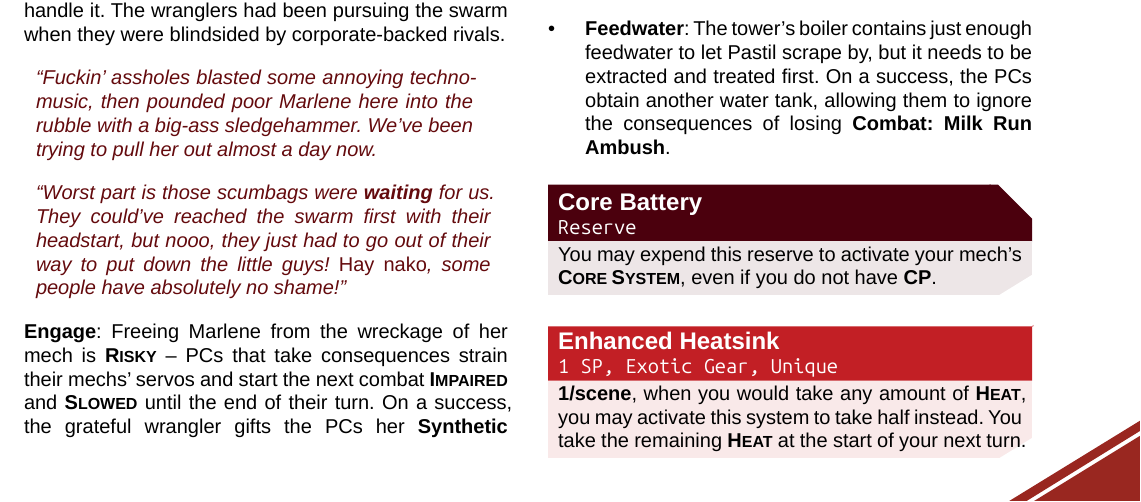
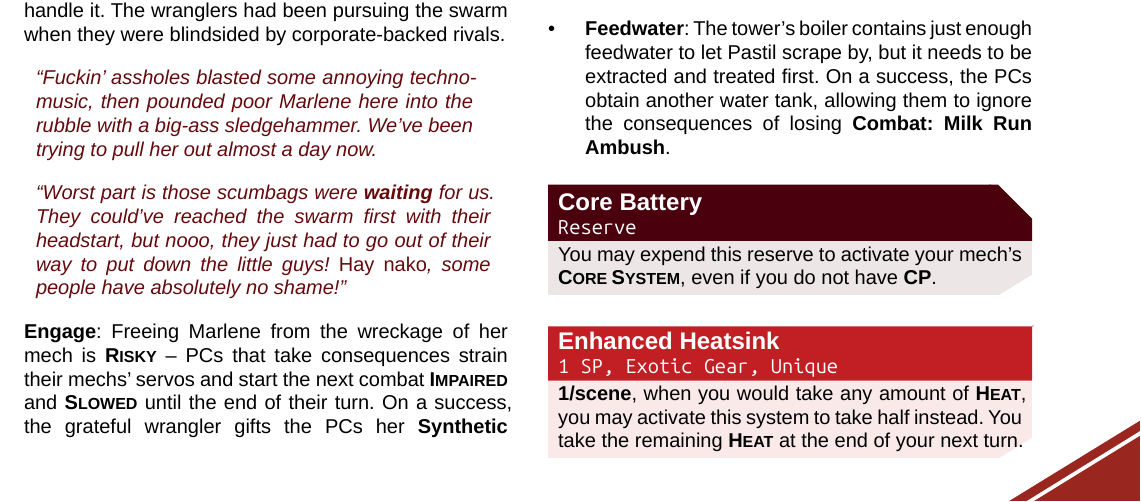
Before and after one commit to redoxwarfare/sea-and-sky, a Typst document (layout/sea-and-sky.typ): part of page 23 of 56, cut so that both start at the same text. The pictures show the PDF file sea-and-sky.pdf that the author committed with the source.

Commit message:
revise Enhanced Heatsink

```diff
--- a/layout/sea-and-sky.typ
+++ b/layout/sea-and-sky.typ
@@ -863,7 +863,7 @@ Additionally, if the PCs fill #clock_name("Alert") before making it to Pastil, t
   #PassiveBox(
     title: "Enhanced Heatsink",
     title_tech: "1 SP, Exotic Gear, Unique",
-    body: [*1/scene*, when you would take any amount of Heat, you may activate this system to take half instead. You take the remaining Heat at the start of your next turn.]
+    body: [*1/scene*, when you would take any amount of Heat, you may activate this system to take half instead. You take the remaining Heat at the end of your next turn.]
   )
 
   ==== #text(fill: red)[Sriracha Fluctus]
```
Also changed, not shown: sea-and-sky.pdf, 2 other files.
